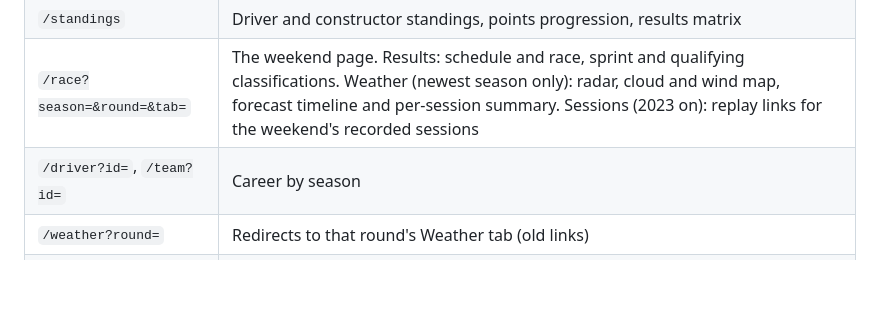
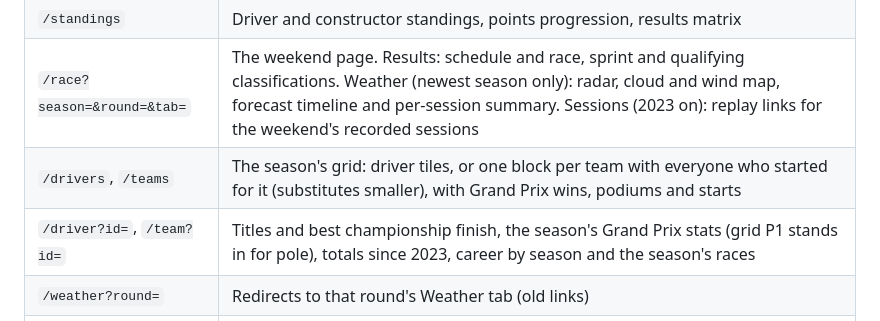
Before and after one commit to harshsandhu44/pitwall, a Markdown page: README.md, the part around the change. Rendered like a GitHub page; blank space fills up the shorter version.

Commit message:
docs: drivers and teams pages, profile stats
Co-Authored-By: Claude Opus 5.5 <noreply@anthropic.com>

```diff
--- a/README.md
+++ b/README.md
@@ -44,7 +44,8 @@ Tests mock every upstream and never touch the network. Fixtures are trimmed copi
 | `/calendar` | Season calendar with local session times |
 | `/standings` | Driver and constructor standings, points progression, results matrix |
 | `/race?season=&round=&tab=` | The weekend page. Results: schedule and race, sprint and qualifying classifications. Weather (newest season only): radar, cloud and wind map, forecast timeline and per-session summary. Sessions (2023 on): replay links for the weekend's recorded sessions |
-| `/driver?id=`, `/team?id=` | Career by season |
+| `/drivers`, `/teams` | The season's grid: driver tiles, or one block per team with everyone who started for it (substitutes smaller), with Grand Prix wins, podiums and starts |
+| `/driver?id=`, `/team?id=` | Titles and best championship finish, the season's Grand Prix stats (grid P1 stands in for pole), totals since 2023, career by season and the season's races |
 | `/weather?round=` | Redirects to that round's Weather tab (old links) |
 | `/replay?season=&session=` | Recorded OpenF1 session on the same dashboard as live, with playback, event markers and keyboard shortcuts |
 
```
